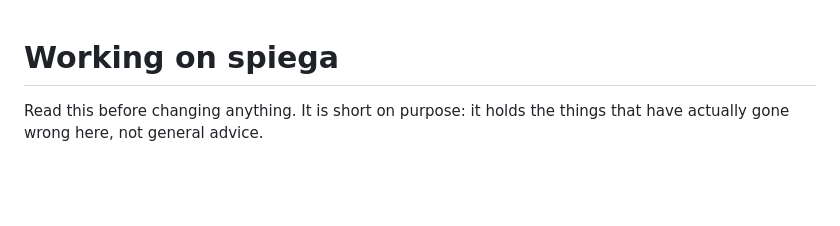
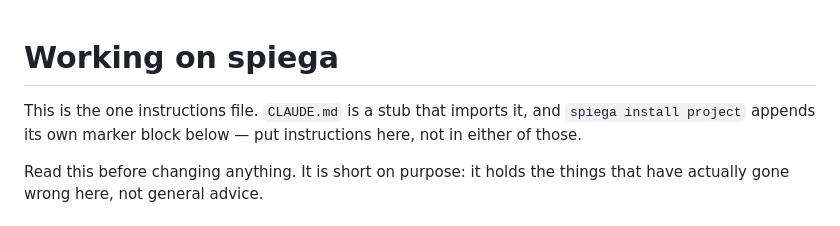
Before and after one commit to pierangeloc/spiega, a Markdown page: AGENTS.md, the part around the change. GitHub-like rendering; blank space fills up the shorter version.

```diff
--- a/AGENTS.md
+++ b/AGENTS.md
@@ -1,4 +1,8 @@
 # Working on spiega
+
+This is the one instructions file. `CLAUDE.md` is a stub that imports it, and
+`spiega install project` appends its own marker block below — put instructions
+here, not in either of those.
 
 Read this before changing anything. It is short on purpose: it holds the things
 that have actually gone wrong here, not general advice.
```
Also changed, not shown: CLAUDE.md (added, +11 -0 lines).
